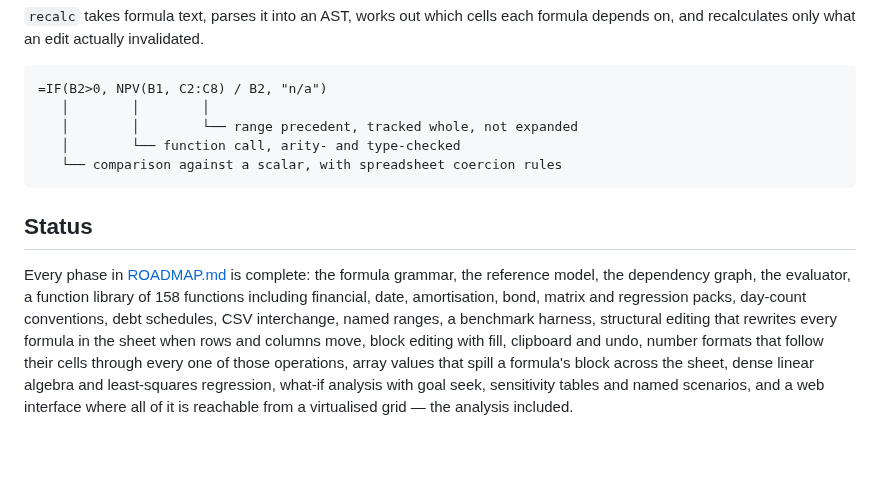
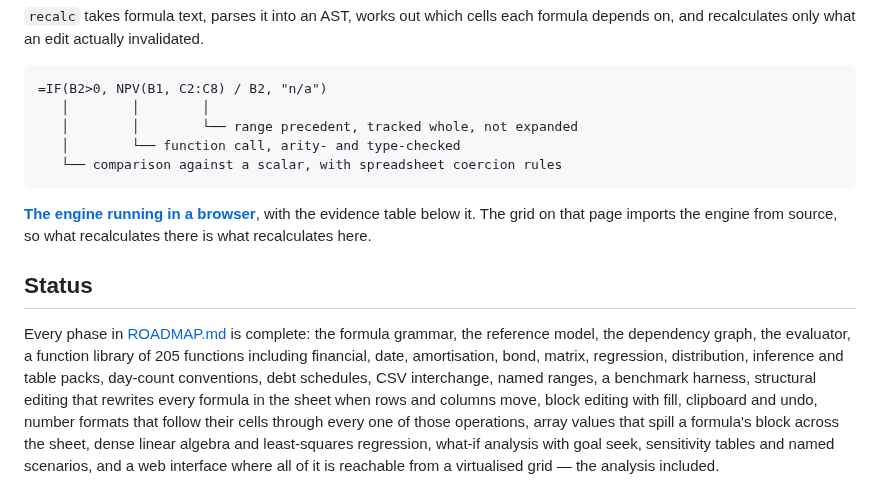
Before and after one commit to DaniyalMlk/recalc, a Markdown page: README.md, the part around the change. Drawn GitHub-style; blank space fills up the shorter version.

````diff
--- a/README.md
+++ b/README.md
@@ -13,12 +13,16 @@ formula depends on, and recalculates only what an edit actually invalidated.
    └── comparison against a scalar, with spreadsheet coercion rules
 ```
 
+**[The engine running in a browser](https://daniyalmlk.github.io/recalc/)**, with
+the evidence table below it. The grid on that page imports the engine from
+source, so what recalculates there is what recalculates here.
+
 ## Status
 
 Every phase in [ROADMAP.md](ROADMAP.md) is complete: the formula grammar, the
-reference model, the dependency graph, the evaluator, a function library of 158
-functions including financial, date, amortisation, bond, matrix and regression
-packs, day-count
+reference model, the dependency graph, the evaluator, a function library of 205
+functions including financial, date, amortisation, bond, matrix, regression,
+distribution, inference and table packs, day-count
 conventions, debt schedules, CSV interchange, named ranges, a
 benchmark harness, structural editing that rewrites every formula in the sheet
 when rows and columns move, block editing with fill, clipboard and undo, number
````
Also changed, not shown: ROADMAP.md (+24 -0 lines).
